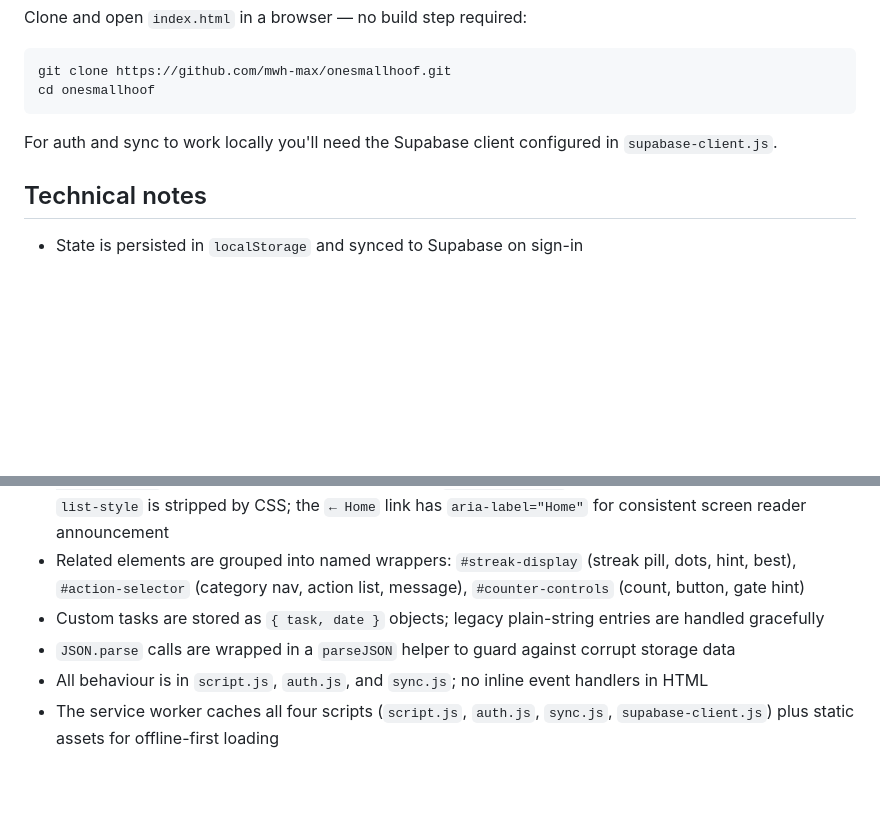
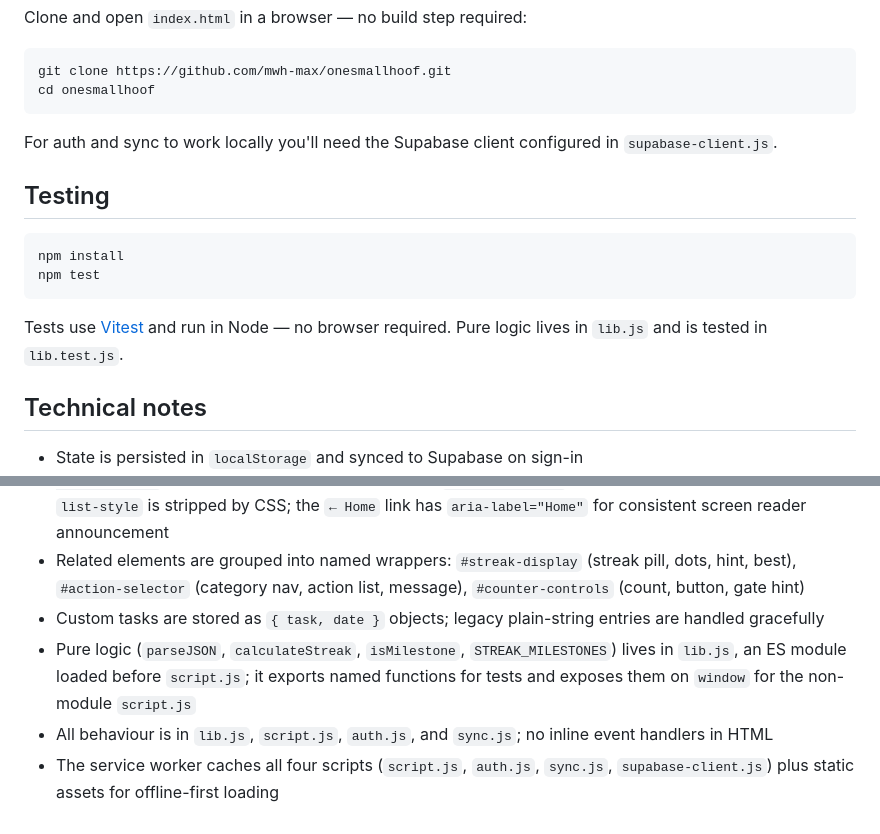
Before and after one commit to mwh-max/onesmallhoof, a Markdown page: README.md, 2 parts joined by grey strips. GitHub-like rendering; blank space fills up the shorter version.

Commit message:
Update README and DIAGRAMS to reflect lib.js extraction
Adds a Testing section to README with npm test instructions.
Updates technical notes to describe lib.js and its role.
Updates system architecture diagram to show lib.js as a node.
Updates eco action flow to attribute calculateStreak and isMilestone to lib.js.

https://claude.ai/code/session_01EaL4udXTEsJC6CdwThpihn

````diff
--- a/README.md
+++ b/README.md
@@ -29,6 +29,15 @@ cd onesmallhoof
 
 For auth and sync to work locally you'll need the Supabase client configured in `supabase-client.js`.
 
+## Testing
+
+```bash
+npm install
+npm test
+```
+
+Tests use [Vitest](https://vitest.dev/) and run in Node — no browser required. Pure logic lives in `lib.js` and is tested in `lib.test.js`.
+
 ## Technical notes
 
 - State is persisted in `localStorage` and synced to Supabase on sign-in
@@ -38,6 +47,6 @@ For auth and sync to work locally you'll need the Supabase client configured in
 - Accessibility: all sections have `aria-label` or `aria-labelledby`; `#count` announces updates via `aria-live="polite"`; custom task list items carry explicit `role="listitem"` to preserve list semantics when `list-style` is stripped by CSS; the `← Home` link has `aria-label="Home"` for consistent screen reader announcement
 - Related elements are grouped into named wrappers: `#streak-display` (streak pill, dots, hint, best), `#action-selector` (category nav, action list, message), `#counter-controls` (count, button, gate hint)
 - Custom tasks are stored as `{ task, date }` objects; legacy plain-string entries are handled gracefully
-- `JSON.parse` calls are wrapped in a `parseJSON` helper to guard against corrupt storage data
-- All behaviour is in `script.js`, `auth.js`, and `sync.js`; no inline event handlers in HTML
+- Pure logic (`parseJSON`, `calculateStreak`, `isMilestone`, `STREAK_MILESTONES`) lives in `lib.js`, an ES module loaded before `script.js`; it exports named functions for tests and exposes them on `window` for the non-module `script.js`
+- All behaviour is in `lib.js`, `script.js`, `auth.js`, and `sync.js`; no inline event handlers in HTML
 - The service worker caches all four scripts (`script.js`, `auth.js`, `sync.js`, `supabase-client.js`) plus static assets for offline-first loading
````
Also changed, not shown: DIAGRAMS.md (+4 -2 lines).
